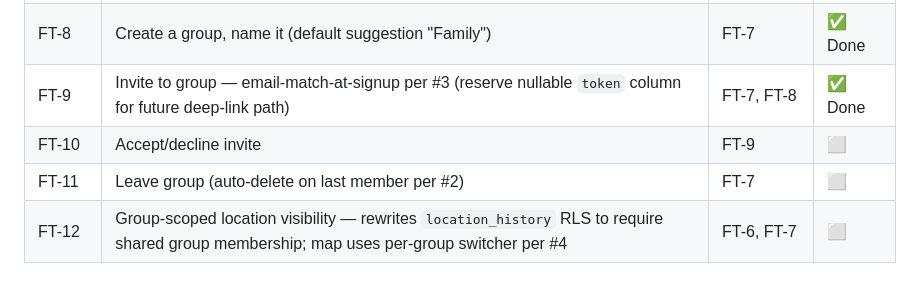
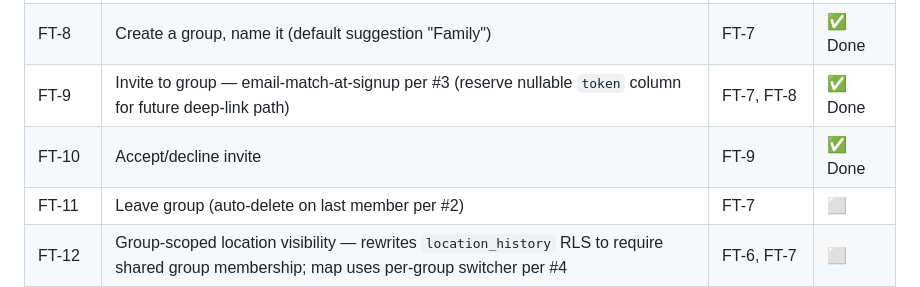
Before and after one commit to brmendez/family-tracker, a Markdown page: ARCHITECTURE.md, the part around the change. GitHub-like rendering.

Commit message:
Mark FT-10 done in roadmap

```diff
--- a/ARCHITECTURE.md
+++ b/ARCHITECTURE.md
@@ -147,7 +147,7 @@ movement, while catching a closed app meaningfully faster than an hour.
 | FT-7 | Schema: `groups` + `group_members` (generic, no "family" type — just a suggested default name). Role enforcement per #1. Auto-delete-on-last-leave trigger per #2. | v1 | ✅ Done |
 | FT-8 | Create a group, name it (default suggestion "Family") | FT-7 | ✅ Done |
 | FT-9 | Invite to group — email-match-at-signup per #3 (reserve nullable `token` column for future deep-link path) | FT-7, FT-8 | ✅ Done |
-| FT-10 | Accept/decline invite | FT-9 | ⬜ |
+| FT-10 | Accept/decline invite | FT-9 | ✅ Done |
 | FT-11 | Leave group (auto-delete on last member per #2) | FT-7 | ⬜ |
 | FT-12 | Group-scoped location visibility — rewrites `location_history` RLS to require shared group membership; map uses per-group switcher per #4 | FT-6, FT-7 | ⬜ |
 | FT-New | Password reset flow (in scope starting here per #8) | FT-2 | ⬜ |
```
